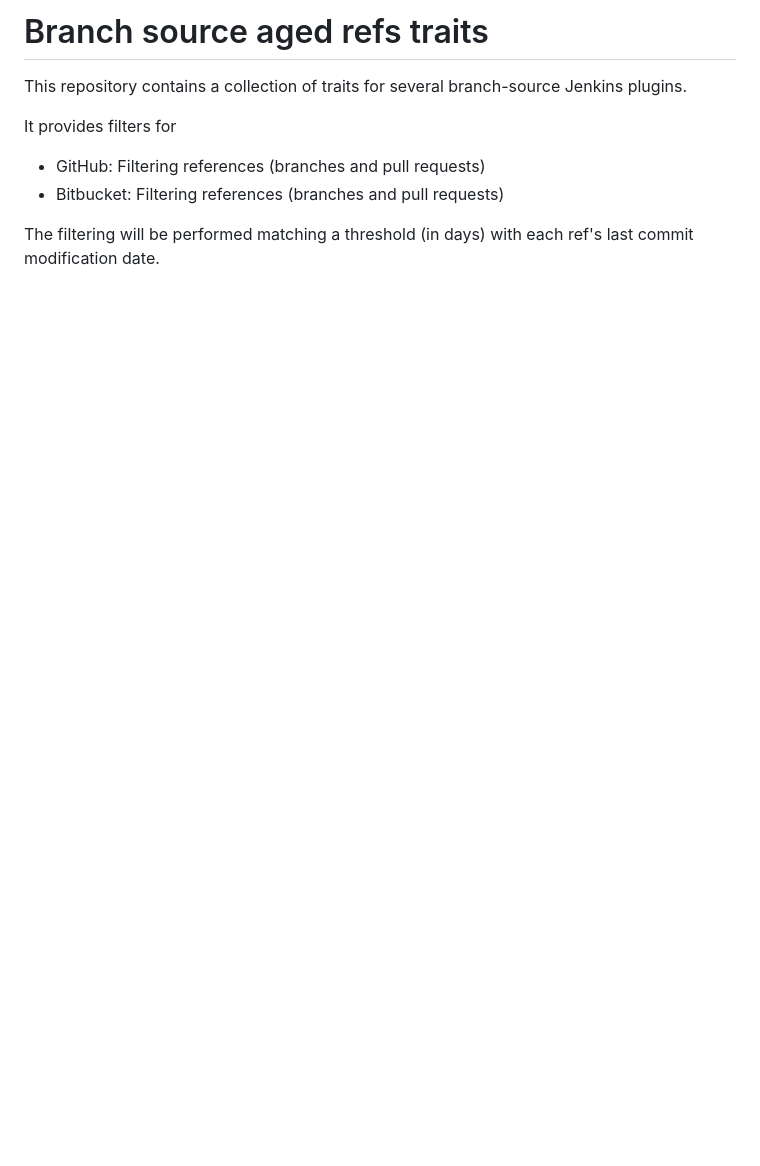
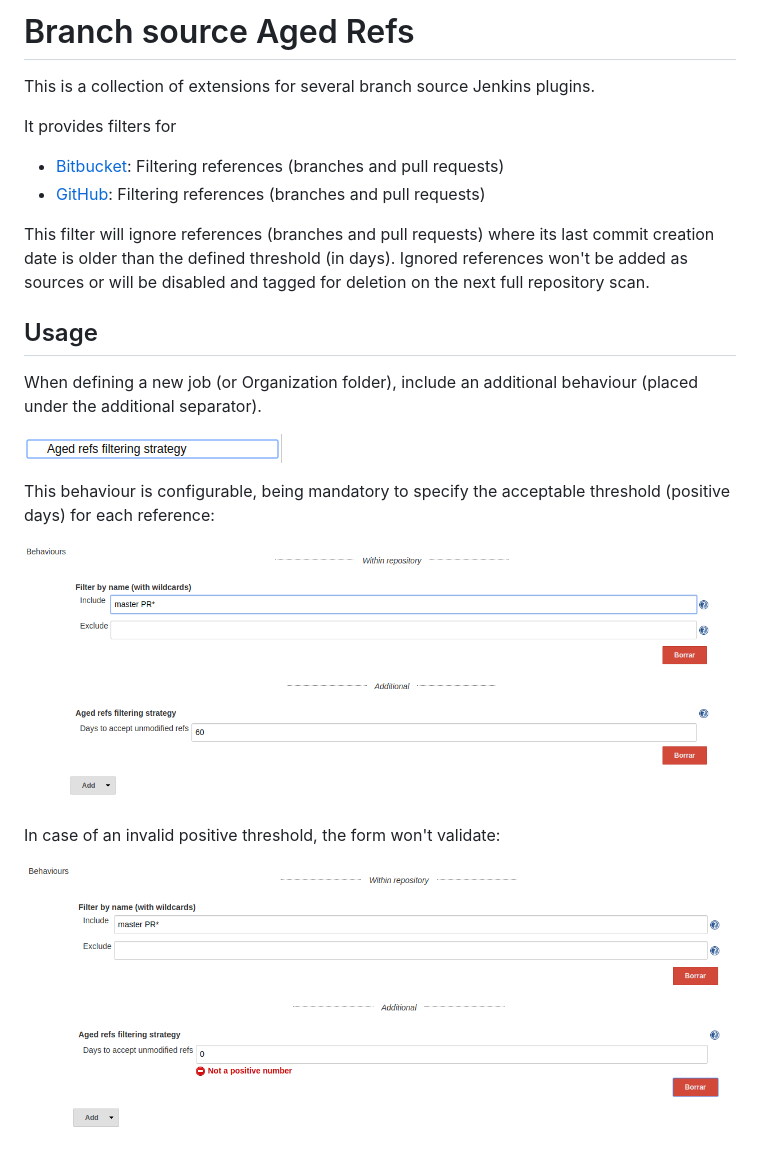
Before and after one commit to jenkinsci/scm-filter-aged-refs-plugin, a Markdown page: README.md, the part around the change. GitHub-like rendering; pictures changed too: .github/images/config-invalid.png (added), .github/images/config.png (added), .github/images/dropdown.png (added); blank space fills up the shorter version.

Commit message:
Import old Jenkins wiki documentation (#14)

```diff
--- a/README.md
+++ b/README.md
@@ -1,9 +1,32 @@
-# Branch source aged refs traits
+# Branch source Aged Refs
 
-This repository contains a collection of traits for several branch-source Jenkins plugins.
+This is a collection of extensions for several branch source Jenkins plugins.
 
 It provides filters for
- - GitHub: Filtering references (branches and pull requests)
- - Bitbucket: Filtering references (branches and pull requests)
 
-The filtering will be performed matching a threshold (in days) with each ref's last commit modification date.
+- [Bitbucket]: Filtering references (branches and pull requests)
+- [GitHub]: Filtering references (branches and pull requests)
+
+This filter will ignore references (branches and pull requests) where its last
+commit creation date is older than the defined threshold (in days). Ignored
+references won't be added as sources or will be disabled and tagged for
+deletion on the next full repository scan.
+
+[Bitbucket]: https://plugins.jenkins.io/cloudbees-bitbucket-branch-source/
+[GitHub]: https://plugins.jenkins.io/github-branch-source/
+
+## Usage
+
+When defining a new job (or Organization folder), include an additional
+behaviour (placed under the additional separator).
+
+![](.github/images/dropdown.png)
+
+This behaviour is configurable, being mandatory to specify the
+acceptable threshold (positive days) for each reference:
+
+![](.github/images/config.png)
+
+In case of an invalid positive threshold, the form won't validate:
+
+![](.github/images/config-invalid.png)
```
Also changed, not shown: 3 other files.
